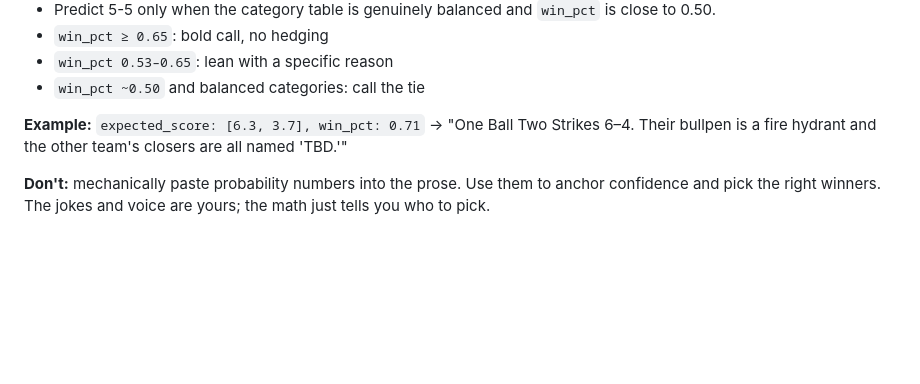
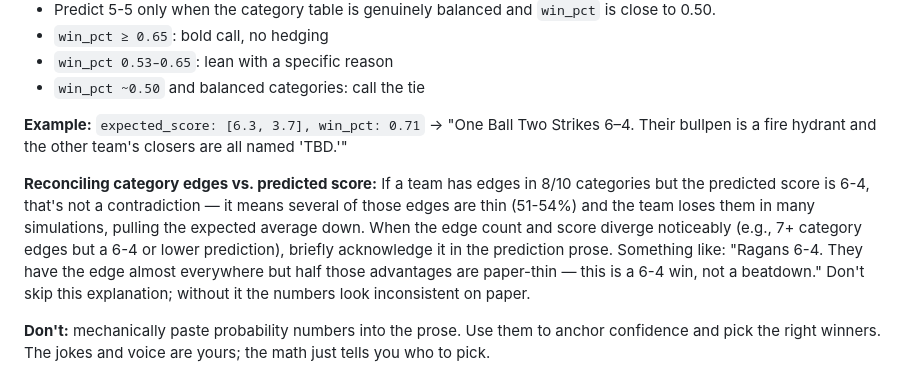
Before and after one commit to IsoscelesKr4mer/issyfantasybaseball2026, a Markdown page: CLAUDE.md, the part around the change. GitHub-like rendering; blank space fills up the shorter version.

Commit message:
docs: explain category-edge vs score discrepancy in prediction prose
When edge count and expected score diverge (e.g. 8/10 edges but 6-4 score)
the preview should briefly call it out so the numbers don't look inconsistent.

Co-Authored-By: Claude Sonnet 4.6 <noreply@anthropic.com>

```diff
--- a/CLAUDE.md
+++ b/CLAUDE.md
@@ -310,6 +310,8 @@ Use `expected_score` as the score and `win_pct` to calibrate confidence.
 
 **Example:** `expected_score: [6.3, 3.7], win_pct: 0.71` → "One Ball Two Strikes 6–4. Their bullpen is a fire hydrant and the other team's closers are all named 'TBD.'"
 
+**Reconciling category edges vs. predicted score:** If a team has edges in 8/10 categories but the predicted score is 6-4, that's not a contradiction — it means several of those edges are thin (51-54%) and the team loses them in many simulations, pulling the expected average down. When the edge count and score diverge noticeably (e.g., 7+ category edges but a 6-4 or lower prediction), briefly acknowledge it in the prediction prose. Something like: "Ragans 6-4. They have the edge almost everywhere but half those advantages are paper-thin — this is a 6-4 win, not a beatdown." Don't skip this explanation; without it the numbers look inconsistent on paper.
+
 **Don't:** mechanically paste probability numbers into the prose. Use them to anchor confidence and pick the right winners. The jokes and voice are yours; the math just tells you who to pick.
 
 ### Standalone testing
```
